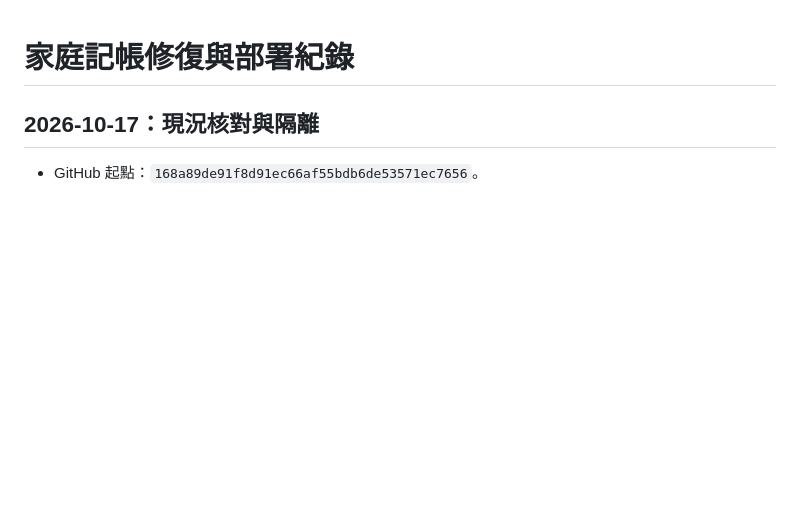
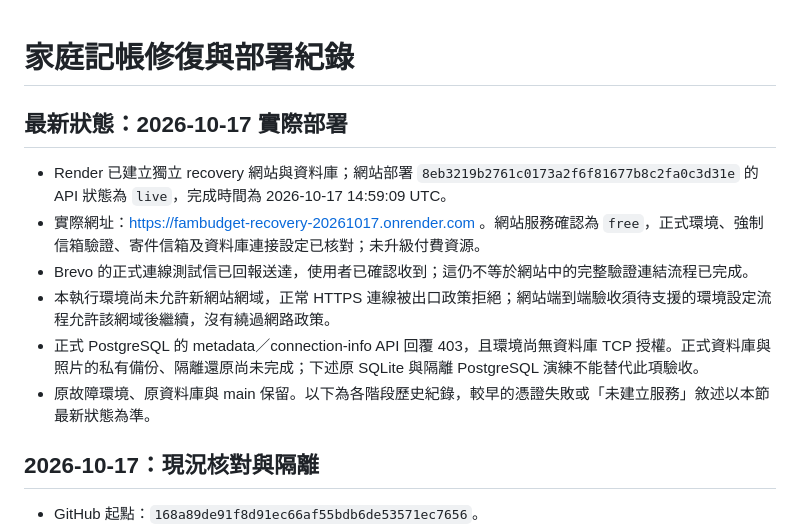
Before and after one commit to ChunWei-0801/-, a Markdown page: docs/RECOVERY.md, the part around the change. Rendered like a GitHub page; blank space fills up the shorter version.

Commit message:
docs: record live recovery deployment and remaining acceptance checks

```diff
--- a/docs/RECOVERY.md
+++ b/docs/RECOVERY.md
@@ -1,4 +1,13 @@
 # 家庭記帳修復與部署紀錄
+
+## 最新狀態：2026-10-17 實際部署
+
+- Render 已建立獨立 recovery 網站與資料庫；網站部署 `8eb3219b2761c0173a2f6f81677b8c2fa0c3d31e` 的 API 狀態為 `live`，完成時間為 2026-10-17 14:59:09 UTC。
+- 實際網址：https://fambudget-recovery-20261017.onrender.com 。網站服務確認為 `free`，正式環境、強制信箱驗證、寄件信箱及資料庫連接設定已核對；未升級付費資源。
+- Brevo 的正式連線測試信已回報送達，使用者已確認收到；這仍不等於網站中的完整驗證連結流程已完成。
+- 本執行環境尚未允許新網站網域，正常 HTTPS 連線被出口政策拒絕；網站端到端驗收須待支援的環境設定流程允許該網域後繼續，沒有繞過網路政策。
+- 正式 PostgreSQL 的 metadata／connection-info API 回覆 403，且環境尚無資料庫 TCP 授權。正式資料庫與照片的私有備份、隔離還原尚未完成；下述原 SQLite 與隔離 PostgreSQL 演練不能替代此項驗收。
+- 原故障環境、原資料庫與 main 保留。以下為各階段歷史紀錄，較早的憑證失敗或「未建立服務」敘述以本節最新狀態為準。
 
 ## 2026-10-17：現況核對與隔離
 
```
